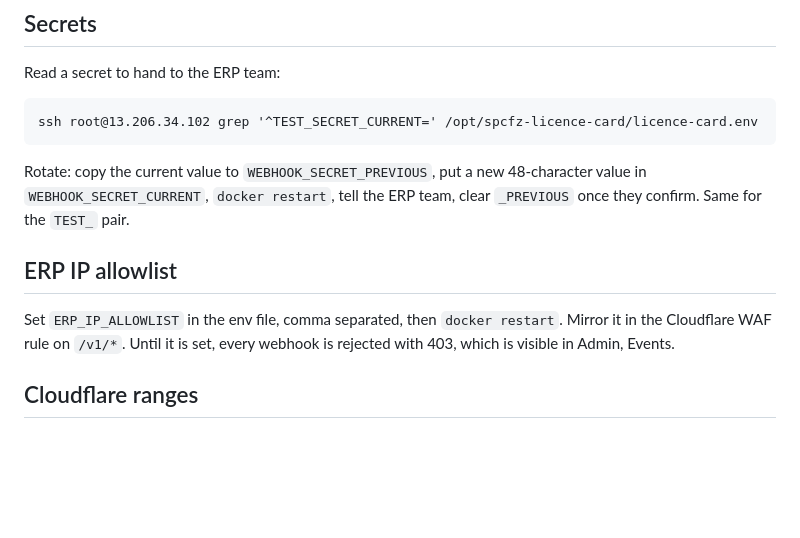
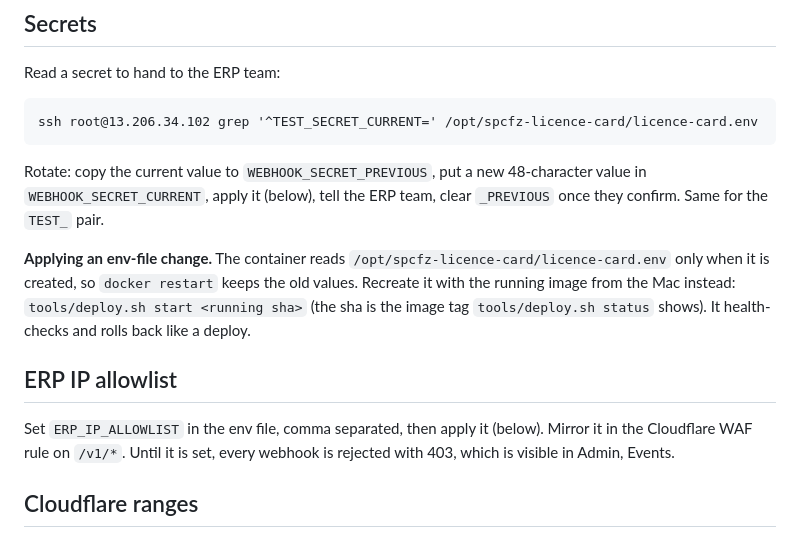
Before and after one commit to Tayyab-Ejaz/spcfz-licence-card, a Markdown page: docs/RUNBOOK.md, the part around the change. GitHub-like rendering; blank space fills up the shorter version.

Commit message:
Runbook: env-file changes need the container recreated, not restarted
docker restart keeps the environment the container was created with, so a
new secret, allowlist or Access setting would not take effect. Apply them
with tools/deploy.sh start <running sha>, which recreates the container from
the env file and health-checks it.

Co-Authored-By: Claude Opus 5.5 <noreply@anthropic.com>

````diff
--- a/docs/RUNBOOK.md
+++ b/docs/RUNBOOK.md
@@ -106,13 +106,20 @@ ssh root@13.206.34.102 grep '^TEST_SECRET_CURRENT=' /opt/spcfz-licence-card/lice
 ```
 
 Rotate: copy the current value to `WEBHOOK_SECRET_PREVIOUS`, put a new
-48-character value in `WEBHOOK_SECRET_CURRENT`, `docker restart`, tell the
+48-character value in `WEBHOOK_SECRET_CURRENT`, apply it (below), tell the
 ERP team, clear `_PREVIOUS` once they confirm. Same for the `TEST_` pair.
+
+**Applying an env-file change.** The container reads
+`/opt/spcfz-licence-card/licence-card.env` only when it is created, so
+`docker restart` keeps the old values. Recreate it with the running image
+from the Mac instead: `tools/deploy.sh start <running sha>` (the sha is the
+image tag `tools/deploy.sh status` shows). It health-checks and rolls back
+like a deploy.
 
 ## ERP IP allowlist
 
-Set `ERP_IP_ALLOWLIST` in the env file, comma separated, then `docker
-restart`. Mirror it in the Cloudflare WAF rule on `/v1/*`. Until it is set,
+Set `ERP_IP_ALLOWLIST` in the env file, comma separated, then apply it
+(below). Mirror it in the Cloudflare WAF rule on `/v1/*`. Until it is set,
 every webhook is rejected with 403, which is visible in Admin, Events.
 
 ## Cloudflare ranges
````
